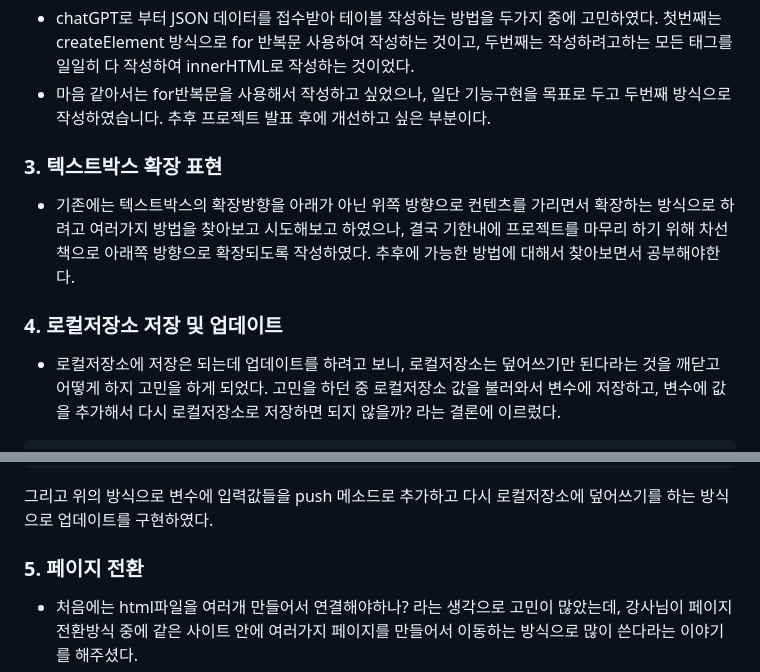
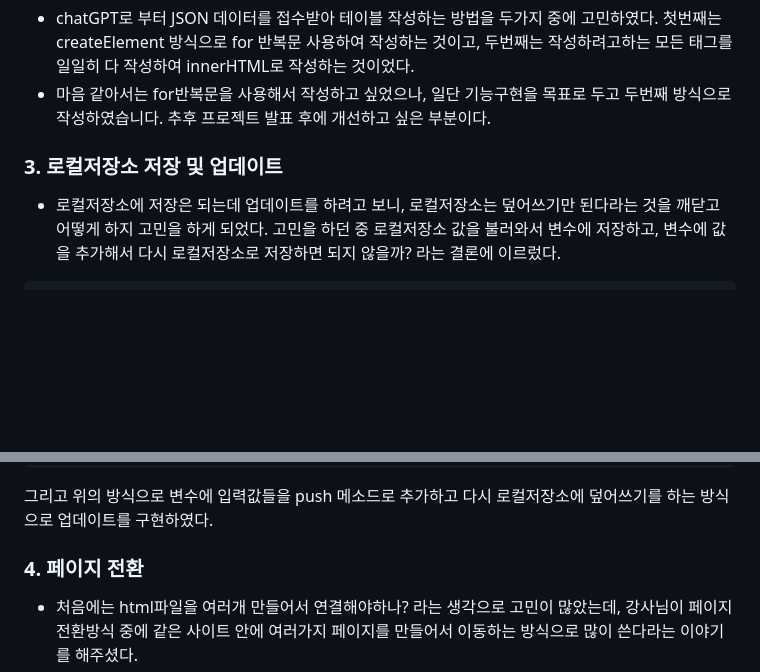
Before and after one commit to Alexmint001/WSBDchat, a Markdown page: README.md, 2 parts joined by grey strips. GitHub-like rendering; blank space fills up the shorter version.

````diff
--- a/README.md
+++ b/README.md
@@ -130,11 +130,7 @@ C:.
 - chatGPT로 부터 JSON 데이터를 접수받아 테이블 작성하는 방법을 두가지 중에 고민하였다. 첫번째는 createElement 방식으로  for 반복문 사용하여 작성하는 것이고, 두번째는 작성하려고하는 모든 태그를 일일히 다 작성하여 innerHTML로 작성하는 것이었다.
 - 마음 같아서는 for반복문을 사용해서 작성하고 싶었으나, 일단 기능구현을 목표로 두고 두번째 방식으로 작성하였습니다. 추후 프로젝트 발표 후에 개선하고 싶은 부분이다.
 
-### 3. 텍스트박스 확장 표현
-- 기존에는 텍스트박스의 확장방향을 아래가 아닌 위쪽 방향으로 컨텐츠를 가리면서 확장하는 방식으로 하려고 여러가지 방법을 찾아보고 시도해보고 하였으나, 결국 기한내에 프로젝트를 마무리 하기 위해 차선책으로 아래쪽 방향으로 확장되도록 작성하였다.
-  추후에 가능한 방법에 대해서 찾아보면서 공부해야한다.
-
-### 4. 로컬저장소 저장 및 업데이트
+### 3. 로컬저장소 저장 및 업데이트
 - 로컬저장소에 저장은 되는데 업데이트를 하려고 보니, 로컬저장소는 덮어쓰기만 된다라는 것을 깨닫고 어떻게 하지 고민을 하게 되었다. 고민을 하던 중 로컬저장소 값을 불러와서 변수에 저장하고, 변수에 값을 추가해서 다시 로컬저장소로 저장하면 되지 않을까? 라는 결론에 이르렀다.
 ```
 const localgender = JSON.parse(localStorage.getItem('gender')) || [];
@@ -163,7 +159,7 @@ function addUserInput() {
 ```
 그리고 위의 방식으로 변수에 입력값들을 push 메소드로 추가하고 다시 로컬저장소에 덮어쓰기를 하는 방식으로 업데이트를 구현하였다.
 
-### 5. 페이지 전환
+### 4. 페이지 전환
 - 처음에는 html파일을 여러개 만들어서 연결해야하나? 라는 생각으로 고민이 많았는데, 강사님이 페이지 전환방식 중에 같은 사이트 안에 여러가지 페이지를 만들어서 이동하는 방식으로 많이 쓴다라는 이야기를 해주셨다.
 - 방법을 몰라서 여기저기 찾아보니, 뷰포트 사이즈 설정과 overflow 를 통하여 전환이 가능하다라는 것을 알게되었다.
 ```
````
